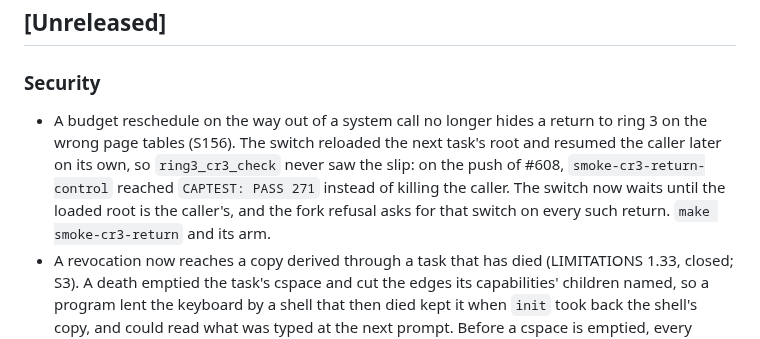
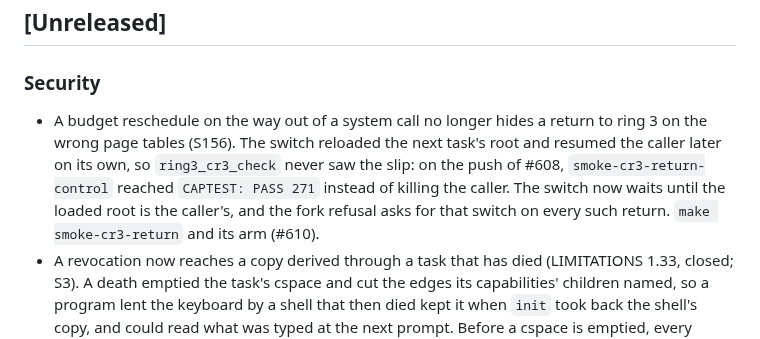
Before and after one commit to pharanyx-labs/Horus, a Markdown page: CHANGES.md, the part around the change. Drawn GitHub-style.

Commit message:
docs: name pull request 610 on the CR3 reschedule record

```diff
--- a/CHANGES.md
+++ b/CHANGES.md
@@ -16,7 +16,7 @@ here.
 
 ### Security
 
-- A budget reschedule on the way out of a system call no longer hides a return to ring 3 on the wrong page tables (S156). The switch reloaded the next task's root and resumed the caller later on its own, so `ring3_cr3_check` never saw the slip: on the push of #608, `smoke-cr3-return-control` reached `CAPTEST: PASS 271` instead of killing the caller. The switch now waits until the loaded root is the caller's, and the fork refusal asks for that switch on every such return. `make smoke-cr3-return` and its arm.
+- A budget reschedule on the way out of a system call no longer hides a return to ring 3 on the wrong page tables (S156). The switch reloaded the next task's root and resumed the caller later on its own, so `ring3_cr3_check` never saw the slip: on the push of #608, `smoke-cr3-return-control` reached `CAPTEST: PASS 271` instead of killing the caller. The switch now waits until the loaded root is the caller's, and the fork refusal asks for that switch on every such return. `make smoke-cr3-return` and its arm (#610).
 - A revocation now reaches a copy derived through a task that has died (LIMITATIONS 1.33, closed; S3). A death emptied the task's cspace and cut the edges its capabilities' children named, so a program lent the keyboard by a shell that then died kept it when `init` took back the shell's copy, and could read what was typed at the next prompt. Before a cspace is emptied, every capability derived from one in it now names that capability's own parent; a Kani proof shows no edge into the dead cspace survives, and `make smoke-captest` revokes above a dead link and reaches the grandchild. (#599)
 - No task runs in ring 3 on page tables other than its own (S156). Every return to ring 3 now checks that the loaded CR3 is the returning task's; on a mismatch, which is a kernel defect, the task's own tables are loaded and COM3 records it, and a `SCHED_INVARIANTS` build halts. The fork refusal fixed in #596 had returned a task on the kernel's tables, where it only died; the same slip with another task's tables would have run one task's code in another's memory. `make smoke-cr3-return` puts that slip back and shows it repaired. (#598)
 - A task could come to map another task's frame (LIMITATIONS 1.41, HORUS-20261017-01, S151). `SYS_RETYPE` made an object, released the untyped lock and only then installed the capability naming it, while a revoke on another CPU ran the object collector in between; the collector freed the unnamed object's index, and the capability then named whatever the next retype, by any task, put there. Objects are now born pinned and collectable only once named, and the collector always holds `cap_lock`, which task teardown did not take. `make smoke-retype-race` holds every retype's window open while another CPU revokes; its arm, with objects born unpinned, loses the first frame it retypes (#591).
```
